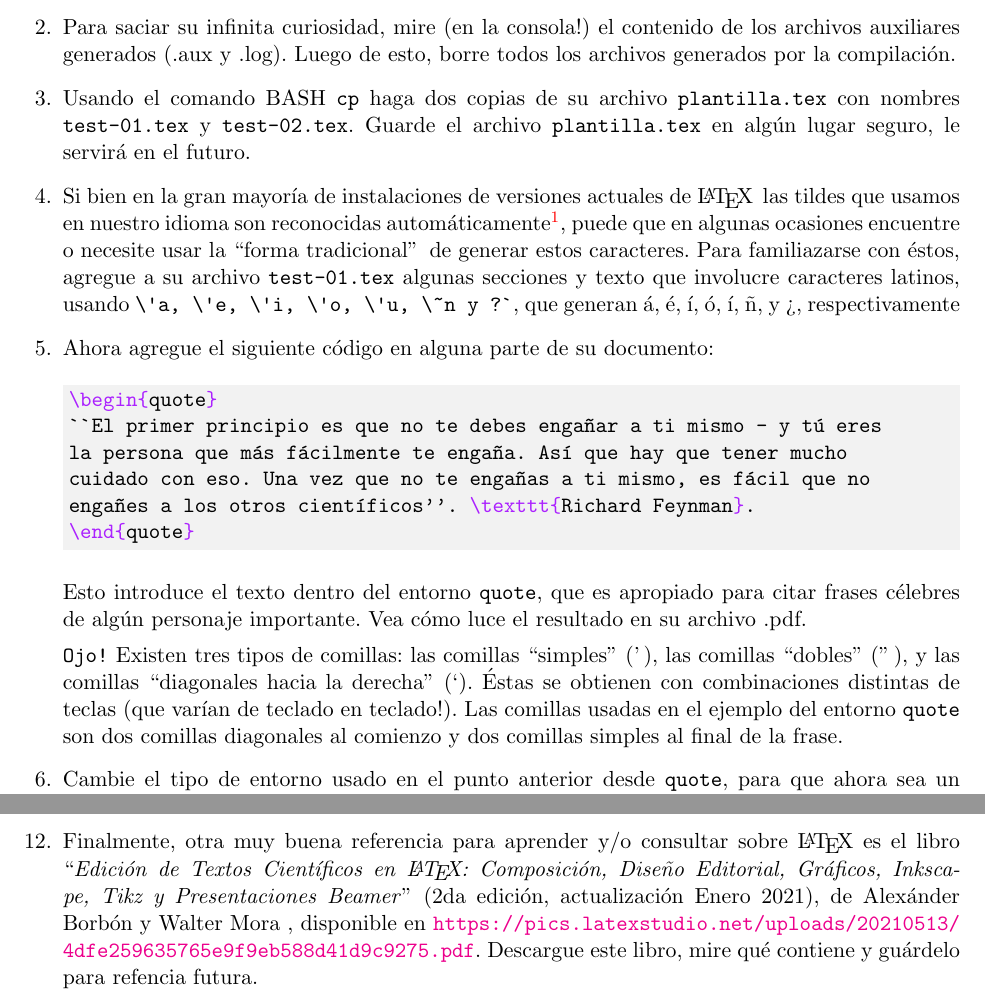
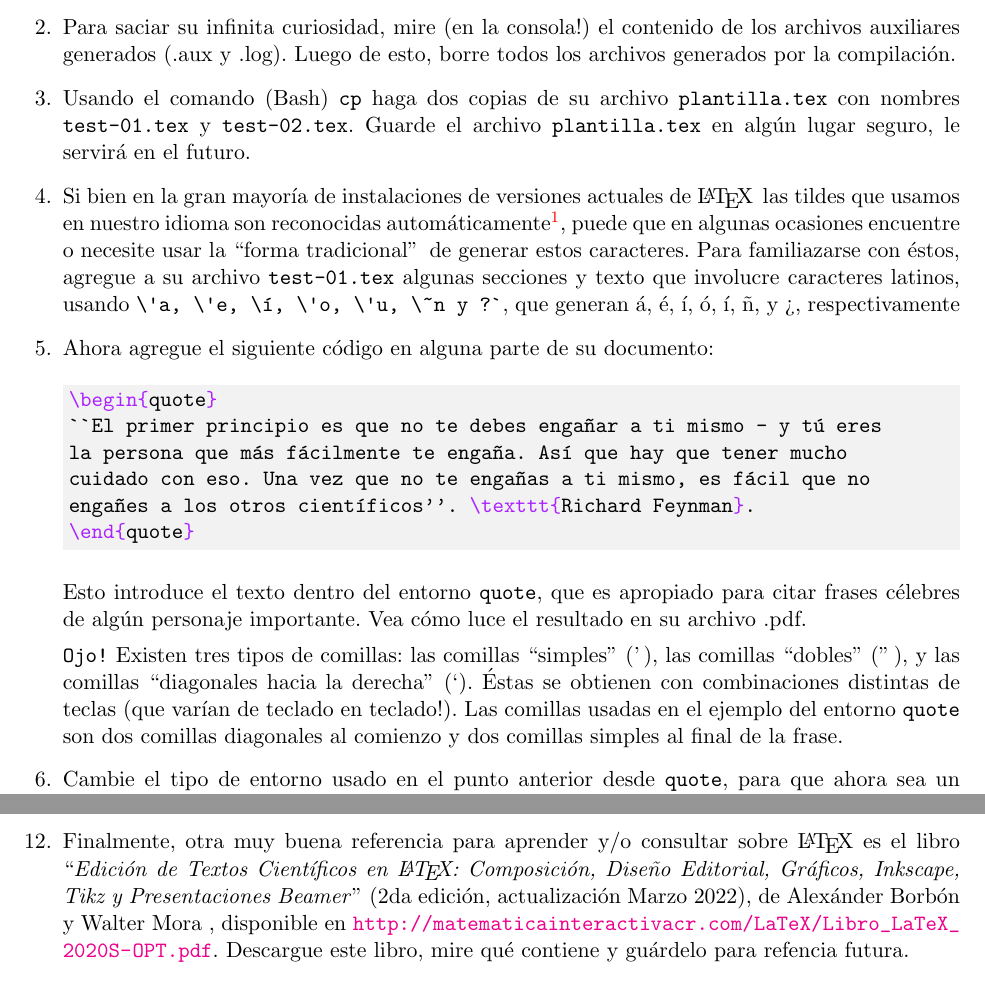
Before and after one commit to gfrubi/CC, a LaTeX problem sheet (guias/04/guia-04.tex): two parts of pages 1 and 2 of 2, joined at a grey line, cut so that both start at the same text. Compiled offline with pdfLaTeX.

Commit message:
version 2025 guía 04. Link a versión 2022 de Libro de Borbón y Mora

```diff
--- a/guias/04/guia-04.tex
+++ b/guias/04/guia-04.tex
@@ -39,9 +39,9 @@ Abra el archivo .pdf para visualizar el resultado.
 
 \item Para saciar su infinita curiosidad, mire (en la consola!) el contenido de los archivos auxiliares generados (.aux y .log). Luego de esto, borre todos los archivos generados por la compilación.
 
-\item Usando el comando BASH \texttt{cp} haga dos copias de su archivo \texttt{plantilla.tex} con nombres \texttt{test-01.tex} y \texttt{test-02.tex}. Guarde el archivo \texttt{plantilla.tex} en algún lugar seguro, le servirá en el futuro.
+\item Usando el comando (Bash) \texttt{cp} haga dos copias de su archivo \texttt{plantilla.tex} con nombres \texttt{test-01.tex} y \texttt{test-02.tex}. Guarde el archivo \texttt{plantilla.tex} en algún lugar seguro, le servirá en el futuro.
 
-\item Si bien en la gran mayoría de instalaciones de versiones actuales de \LaTeX\, las tildes que usamos en nuestro idioma son reconocidas automáticamente\footnote{Siempre que se graben los archivos en formato UTF-8 o similar.}, puede que en algunas ocasiones encuentre o necesite usar la ``forma tradicional"\, de generar estos caracteres. Para familiazarse con éstos, agregue a su archivo \texttt{test-01.tex} algunas secciones y texto que involucre caracteres latinos, usando \verb|\'a, \'e, \'i, \'o, \'u, \~n y ?`|, que generan á, é, í, ó, í, \~n, y ?`, respectivamente
+\item Si bien en la gran mayoría de instalaciones de versiones actuales de \LaTeX\, las tildes que usamos en nuestro idioma son reconocidas automáticamente\footnote{Siempre que se graben los archivos en formato UTF-8 o similar.}, puede que en algunas ocasiones encuentre o necesite usar la ``forma tradicional"\, de generar estos caracteres. Para familiazarse con éstos, agregue a su archivo \texttt{test-01.tex} algunas secciones y texto que involucre caracteres latinos, usando \verb|\'a, \'e, \í, \'o, \'u, \~n y ?`|, que generan á, é, í, ó, í, \~n, y ?`, respectivamente
 
 \item Ahora agregue el siguiente código en alguna parte de su documento:
 
@@ -56,7 +56,7 @@ engañes a los otros científicos''. \texttt{Richard Feynman}.
 
 Esto introduce el texto dentro del entorno \texttt{quote}, que es apropiado para citar frases célebres de algún personaje importante. Vea cómo luce el resultado en su archivo .pdf.
 
-\texttt{Ojo!} Existen tres tipos de comillas: 	las comillas ``simples'' ('\,), las comillas ``dobles'' ("\,), y las comillas ``diagonales hacia la derecha'' (`). Éstas se obtienen con combinaciones distintas de teclas (que var'ian de teclado en teclado!). Las comillas usadas en el ejemplo del entorno \texttt{quote} son dos comillas diagonales al comienzo y dos comillas simples al final de la frase.
+\texttt{Ojo!} Existen tres tipos de comillas: 	las comillas ``simples'' ('\,), las comillas ``dobles'' ("\,), y las comillas ``diagonales hacia la derecha'' (`). Éstas se obtienen con combinaciones distintas de teclas (que varían de teclado en teclado!). Las comillas usadas en el ejemplo del entorno \texttt{quote} son dos comillas diagonales al comienzo y dos comillas simples al final de la frase.
 
 
 \item Cambie el tipo de entorno usado en el punto anterior desde \texttt{quote}, para que ahora sea un entorno \texttt{center}, \texttt{flushleft}, \texttt{flushright} y finalmente \texttt{sloppypar}. En cada caso, vea cómo esto afecta al resultado final.
@@ -78,6 +78,6 @@ Esto introduce el texto dentro del entorno \texttt{quote}, que es apropiado para
 
 \item \LaTeX\ es un mundo vasto, bello y desconocido, en el que se pueden seguir aprendiendo y desarrollando nuevos aspectos constantemente. Para explorar un poco más, descargue y dé un vistazo al tutorial ``\textit{La introducción no-tan-corta a \LaTeX 2e}'' (2014), de Tobias Oetiker, Hubert Partl, Irene Hyna y Elisabeth Schlegl, disponible en \url{http://www.ctan.org/tex-archive/info/lshort/spanish}. Note que en la subcarpeta \texttt{fuente/src} del link anterior está disponible el código \LaTeX\, que genera este documento.
 
-\item Finalmente, otra muy buena referencia para aprender y/o consultar sobre \LaTeX\ es el libro ``\textit{Edición de Textos Cient'ificos en \LaTeX: Composición, Dise\~no Editorial, Gráficos, Inkscape, Tikz y Presentaciones Beamer}'' (2da edición, actualización Enero 2021), de Alexánder Borbón y Walter Mora , disponible en \url{https://pics.latexstudio.net/uploads/20210513/4dfe259635765e9f9eb588d41d9c9275.pdf}. Descargue este libro, mire qué contiene y guárdelo para refencia futura.
+\item Finalmente, otra muy buena referencia para aprender y/o consultar sobre \LaTeX\ es el libro ``\textit{Edición de Textos Científicos en \LaTeX: Composición, Dise\~no Editorial, Gráficos, Inkscape, Tikz y Presentaciones Beamer}'' (2da edición, actualización Marzo 2022), de Alexánder Borbón y Walter Mora , disponible en \url{http://matematicainteractivacr.com/LaTeX/Libro_LaTeX_2020S-OPT.pdf}. Descargue este libro, mire qué contiene y guárdelo para refencia futura.
 \end{questions}
 \end{document}
```
Also changed, not shown: guias/04/guia-04.pdf, guias/04/guia-04.tex (12 more changed lines).
